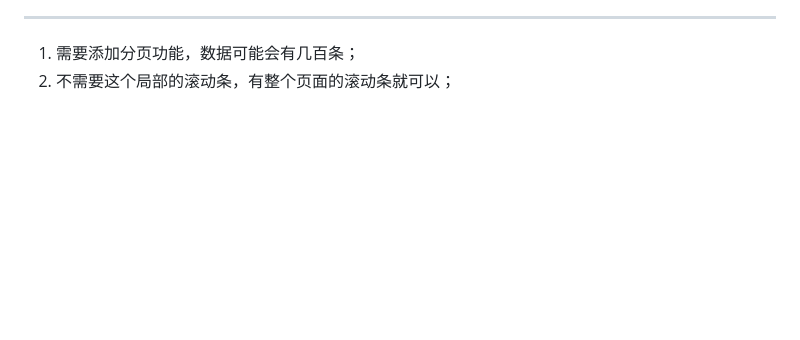
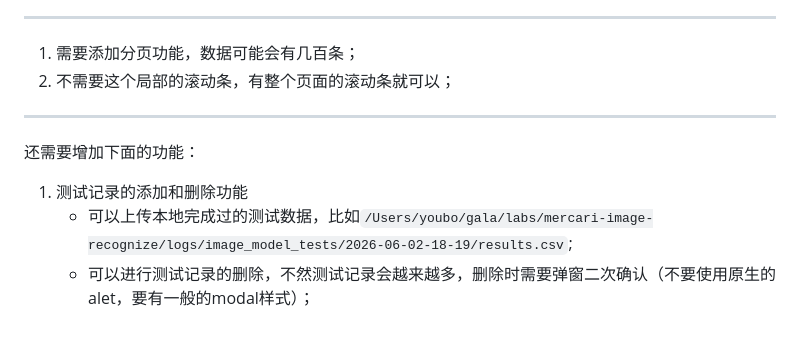
Before and after one commit to spongebody/mercari-image-recognize, a Markdown page: ready/问题迭代.md, the part around the change. Rendered like a GitHub page; blank space fills up the shorter version.

Commit message:
docs: append run import/delete request to iteration notes
Co-Authored-By: Claude Fable 5 <noreply@anthropic.com>

```diff
--- a/ready/问题迭代.md
+++ b/ready/问题迭代.md
@@ -721,3 +721,10 @@ reasoningEffort: none
 
 1. 需要添加分页功能，数据可能会有几百条；
 2. 不需要这个局部的滚动条，有整个页面的滚动条就可以；
+
+---
+
+还需要增加下面的功能：
+1. 测试记录的添加和删除功能
+   - 可以上传本地完成过的测试数据，比如`/Users/youbo/gala/labs/mercari-image-recognize/logs/image_model_tests/2026-06-02-18-19/results.csv`;
+   - 可以进行测试记录的删除，不然测试记录会越来越多，删除时需要弹窗二次确认（不要使用原生的alet，要有一般的modal样式）；
```
